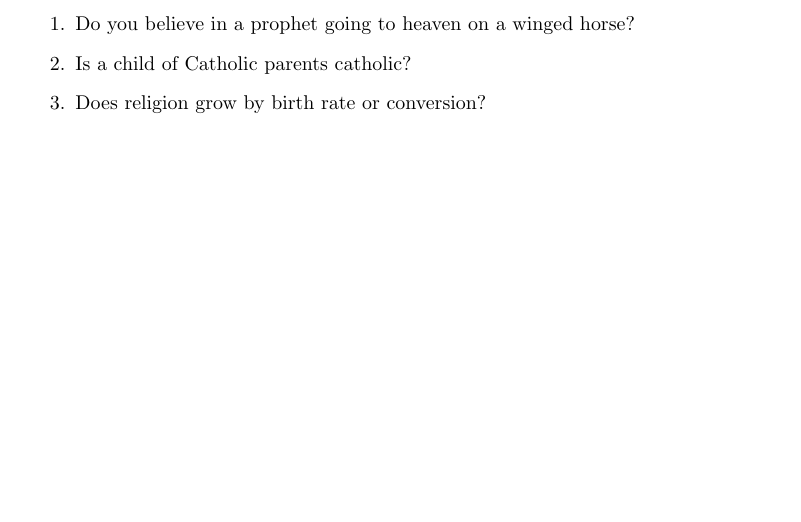
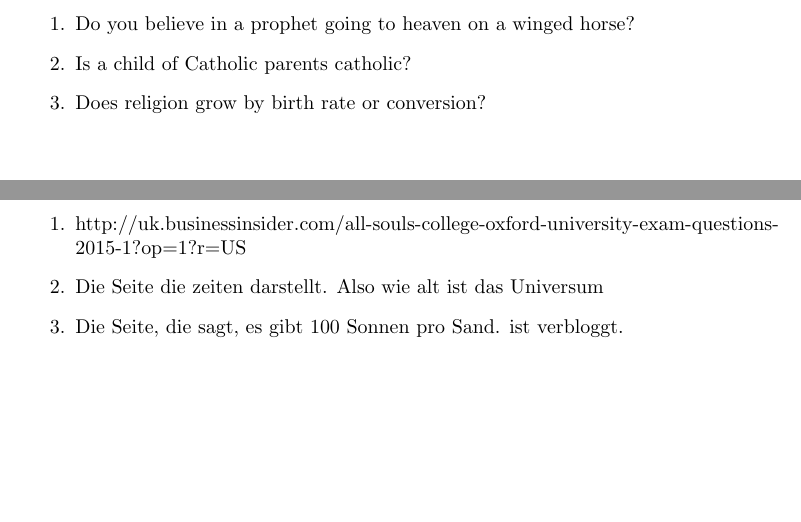
Before and after one commit to nanooq/interview, a LaTeX document (interview.tex): part of page 5 of 5 before the commit and two parts of pages 5 and 6 of 6 after it, the two joined at a grey line, cut so that both start at the same text. Compiled offline with pdfLaTeX.

Commit message:
Added source Notes

```diff
--- a/interview.tex
+++ b/interview.tex
@@ -90,4 +90,12 @@
 	\item Does religion grow by birth rate or conversion?
 \end{enumerate}
 
+\clearpage
+\section{}
+\begin{enumerate}
+	\item http://uk.businessinsider.com/all-souls-college-oxford-university-exam-questions-2015-1?op=1?r=US
+	\item Die Seite die zeiten darstellt. Also wie alt ist das Universum
+	\item Die Seite, die sagt, es gibt 100 Sonnen pro Sand. ist verbloggt.
+\end{enumerate}
+
 \end{document}
```
